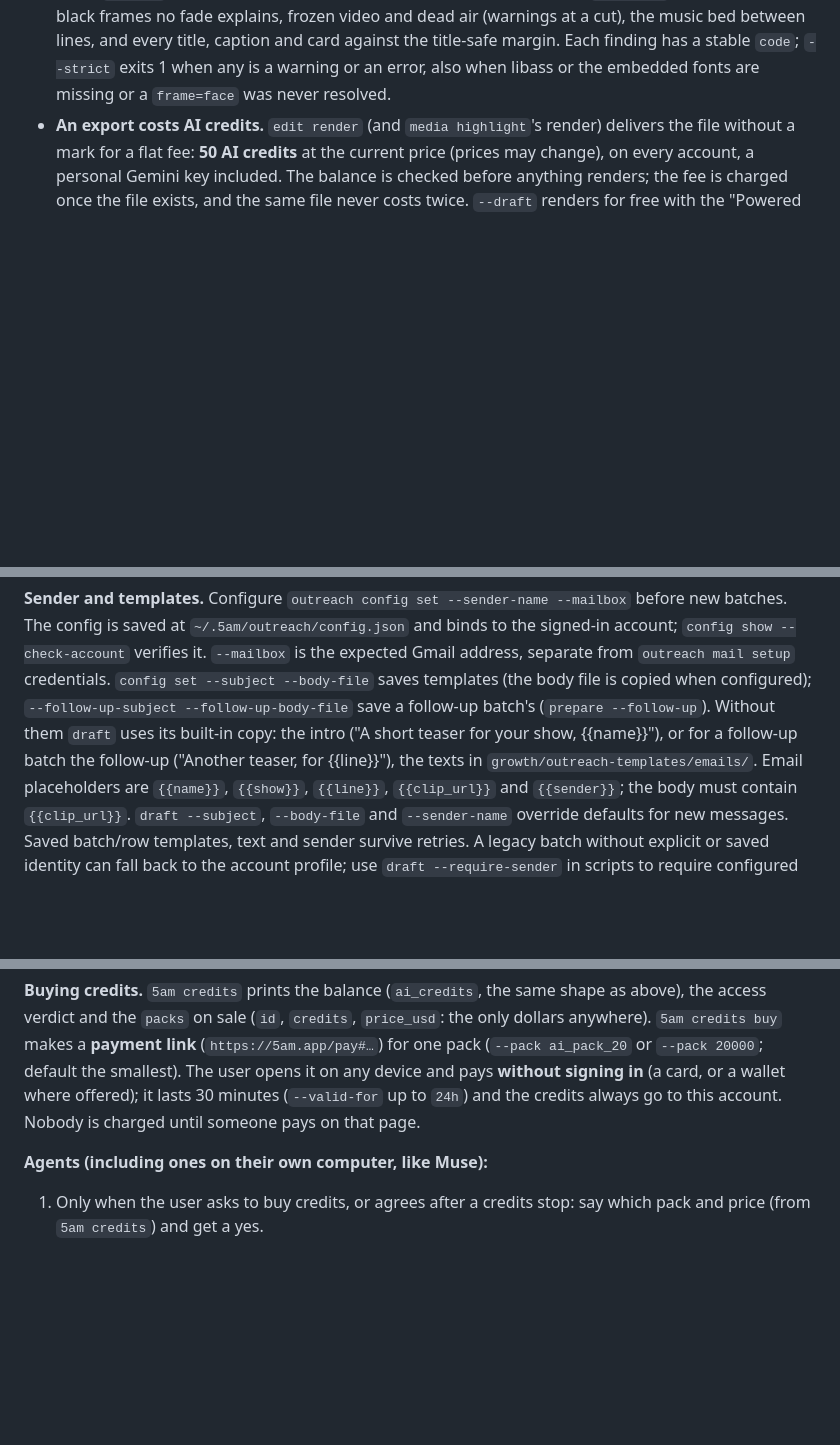
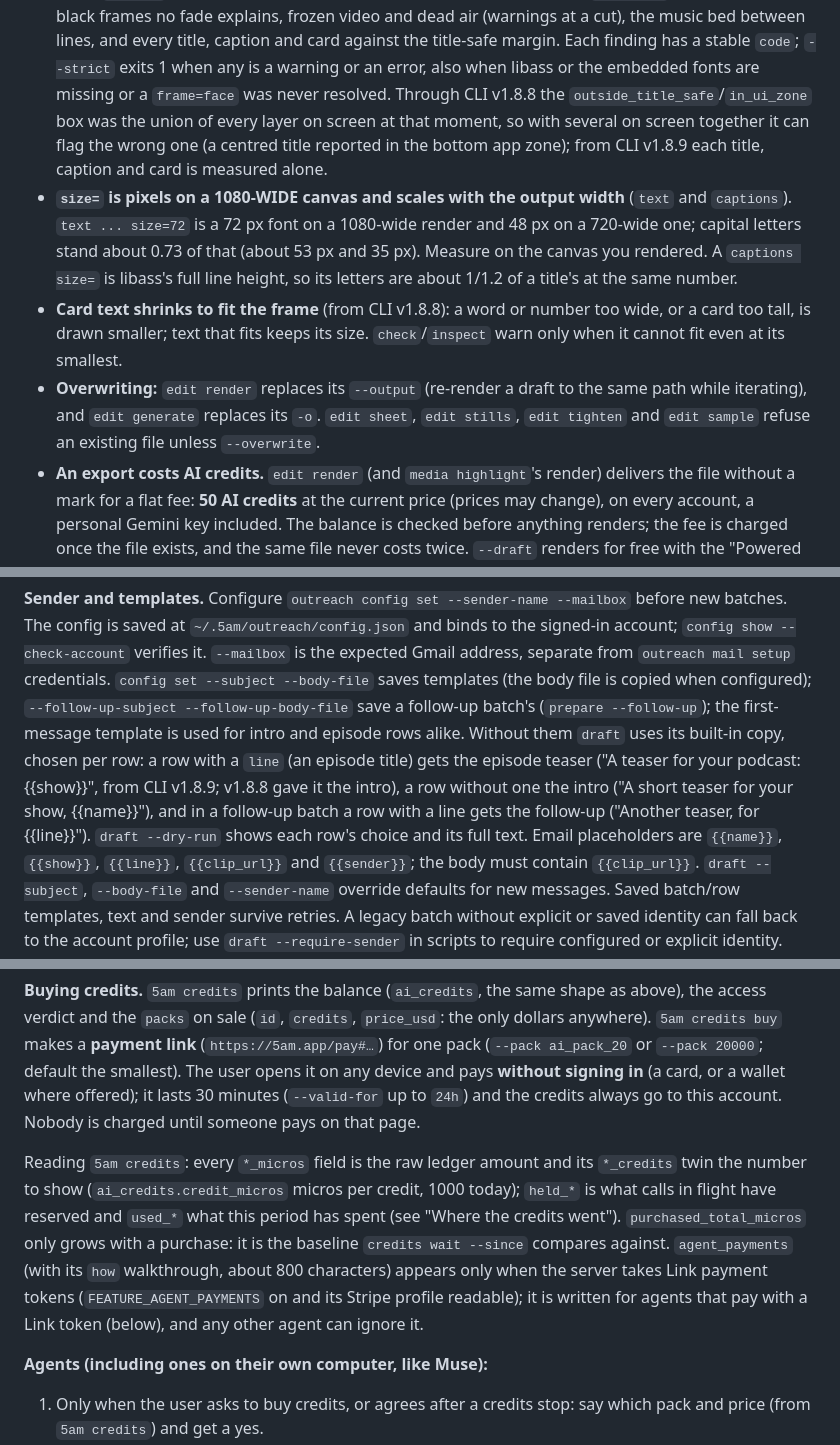
Before and after one commit to digvan/5am-cli, a Markdown page: SKILL.md, 3 parts joined by grey strips. Rendered like a GitHub page; blank space fills up the shorter version.

```diff
--- a/SKILL.md
+++ b/SKILL.md
@@ -758,7 +770,24 @@ Key facts for agents:
   bed between lines, and every title, caption and card against the title-safe
   margin. Each finding has a stable `code`; `--strict` exits 1 when any is a
   warning or an error, also when libass or the embedded fonts are missing or
-  a `frame=face` was never resolved.
+  a `frame=face` was never resolved. Through CLI v1.8.8 the
+  `outside_title_safe`/`in_ui_zone` box was the union of every layer on screen
+  at that moment, so with several on screen together it can flag the wrong
+  one (a centred title reported in the bottom app zone); from CLI v1.8.9 each
+  title, caption and card is measured alone.
+- **`size=` is pixels on a 1080-WIDE canvas and scales with the output
+  width** (`text` and `captions`). `text ... size=72` is a 72 px font on a
+  1080-wide render and 48 px on a 720-wide one; capital letters stand about
+  0.73 of that (about 53 px and 35 px). Measure on the canvas you rendered.
+  A `captions size=` is libass's full line height, so its letters are about
+  1/1.2 of a title's at the same number.
+- **Card text shrinks to fit the frame** (from CLI v1.8.8): a word or number
+  too wide, or a card too tall, is drawn smaller; text that fits keeps its
+  size. `check`/`inspect` warn only when it cannot fit even at its smallest.
+- **Overwriting:** `edit render` replaces its `--output` (re-render a draft to
+  the same path while iterating), and `edit generate` replaces its `-o`.
+  `edit sheet`, `edit stills`, `edit tighten` and `edit sample` refuse an
+  existing file unless `--overwrite`.
 - **An export costs AI credits.** `edit render` (and `media highlight`'s
   render) delivers the file without a mark for a flat fee: **50 AI credits**
   at the current price (prices may change), on every account, a personal
@@ -1159,10 +1201,15 @@ to the signed-in account; `config show --check-account` verifies it. `--mailbox`
 is the expected Gmail address, separate from `outreach mail setup` credentials.
 `config set --subject --body-file` saves templates (the body file is copied when
 configured); `--follow-up-subject --follow-up-body-file` save a follow-up
-batch's (`prepare --follow-up`). Without them `draft` uses its built-in copy:
-the intro ("A short teaser for your show, {{name}}"), or for a follow-up batch
-the follow-up ("Another teaser, for {{line}}"), the texts in
-`growth/outreach-templates/emails/`. Email placeholders are `{{name}}`, `{{show}}`, `{{line}}`,
+batch's (`prepare --follow-up`); the first-message template is used for intro
+and episode rows alike. Without them `draft` uses its built-in copy, chosen
+per row: a row with a `line` (an episode title) gets the episode teaser ("A
+teaser for your podcast: {{show}}", from CLI v1.8.9; v1.8.8 gave it the
+intro), a row without one the intro ("A short teaser for your show,
+{{name}}"), and in a follow-up batch a row with a line gets the follow-up
+("Another teaser, for {{line}}"). `draft --dry-run` shows each row's choice
+and its full text.
+Email placeholders are `{{name}}`, `{{show}}`, `{{line}}`,
 `{{clip_url}}` and `{{sender}}`; the body must contain `{{clip_url}}`.
 `draft --subject`, `--body-file` and `--sender-name` override defaults for new
 messages. Saved batch/row templates, text and sender survive retries. A legacy
@@ -1401,6 +1452,17 @@ pays **without signing in** (a card, or a wallet where offered); it lasts 30
 minutes (`--valid-for` up to `24h`) and the credits always go to this account.
 Nobody is charged until someone pays on that page.
 
+Reading `5am credits`: every `*_micros` field is the raw ledger amount and its
+`*_credits` twin the number to show (`ai_credits.credit_micros` micros per
+credit, 1000 today); `held_*` is what calls in flight have reserved and
+`used_*` what this period has spent (see "Where the credits went").
+`purchased_total_micros` only grows with a purchase: it is the baseline
+`credits wait --since` compares against. `agent_payments` (with its `how`
+walkthrough, about 800 characters) appears only when the server takes Link
+payment tokens (`FEATURE_AGENT_PAYMENTS` on and its Stripe profile readable);
+it is written for agents that pay with a Link token (below), and any other
+agent can ignore it.
+
 **Agents (including ones on their own computer, like Muse):**
 1. Only when the user asks to buy credits, or agrees after a credits stop: say
    which pack and price (from `5am credits`) and get a yes.
```
Also changed, not shown: other parts of SKILL.md (+35 -6 lines), README.md (+2 -1 lines), docs/motion.md (+6 -2 lines).
